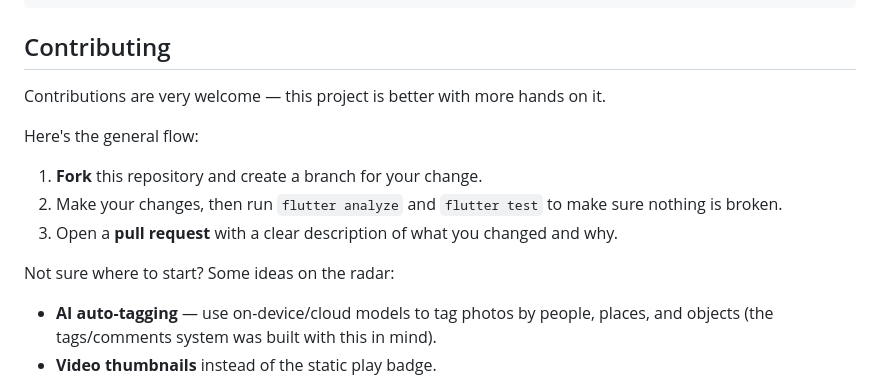
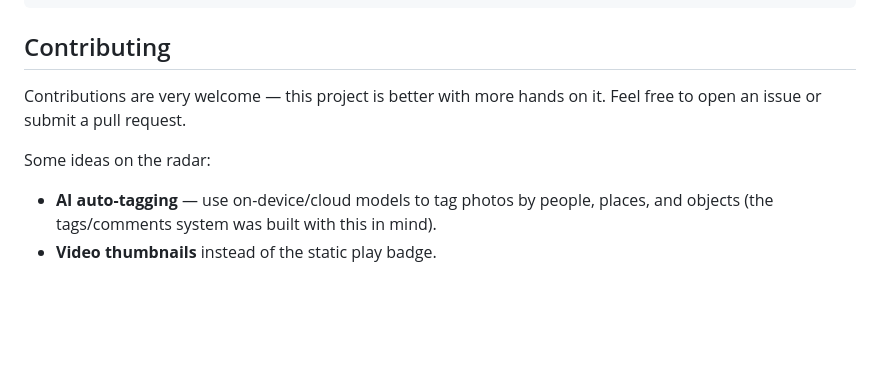
Before and after one commit to Dirtbeanz/PortaGallery, a Markdown page: README.md, the part around the change. Rendered like a GitHub page; blank space fills up the shorter version.

Commit message:
Trim contributing guide

```diff
--- a/README.md
+++ b/README.md
@@ -145,15 +145,9 @@ assets/                         Bundled assets (logo)
 ## Contributing
 
 Contributions are very welcome — this project is better with more hands on it.
+Feel free to open an issue or submit a pull request.
 
-Here's the general flow:
-
-1. **Fork** this repository and create a branch for your change.
-2. Make your changes, then run `flutter analyze` and `flutter test` to make sure
-   nothing is broken.
-3. Open a **pull request** with a clear description of what you changed and why.
-
-Not sure where to start? Some ideas on the radar:
+Some ideas on the radar:
 
 - **AI auto-tagging** — use on-device/cloud models to tag photos by people,
   places, and objects (the tags/comments system was built with this in mind).
```
